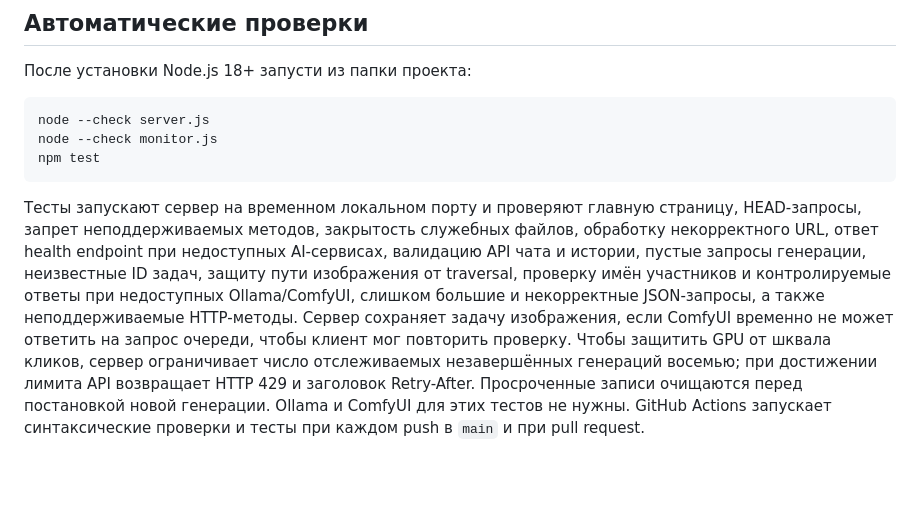
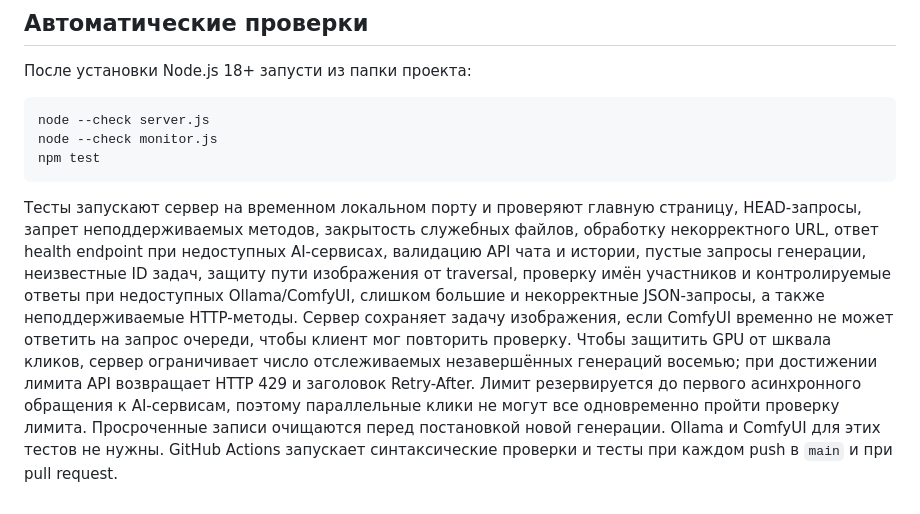
Before and after one commit to S0uja/charater-lab, a Markdown page: README.md, the part around the change. Drawn GitHub-style; blank space fills up the shorter version.

Commit message:
Document concurrency-safe image queue reservations

````diff
--- a/README.md
+++ b/README.md
@@ -35,4 +35,4 @@ node --check monitor.js
 npm test
 ```
 
-Тесты запускают сервер на временном локальном порту и проверяют главную страницу, HEAD-запросы, запрет неподдерживаемых методов, закрытость служебных файлов, обработку некорректного URL, ответ health endpoint при недоступных AI-сервисах, валидацию API чата и истории, пустые запросы генерации, неизвестные ID задач, защиту пути изображения от traversal, проверку имён участников и контролируемые ответы при недоступных Ollama/ComfyUI, слишком большие и некорректные JSON-запросы, а также неподдерживаемые HTTP-методы. Сервер сохраняет задачу изображения, если ComfyUI временно не может ответить на запрос очереди, чтобы клиент мог повторить проверку. Чтобы защитить GPU от шквала кликов, сервер ограничивает число отслеживаемых незавершённых генераций восемью; при достижении лимита API возвращает HTTP 429 и заголовок Retry-After. Просроченные записи очищаются перед постановкой новой генерации. Ollama и ComfyUI для этих тестов не нужны. GitHub Actions запускает синтаксические проверки и тесты при каждом push в `main` и при pull request.
+Тесты запускают сервер на временном локальном порту и проверяют главную страницу, HEAD-запросы, запрет неподдерживаемых методов, закрытость служебных файлов, обработку некорректного URL, ответ health endpoint при недоступных AI-сервисах, валидацию API чата и истории, пустые запросы генерации, неизвестные ID задач, защиту пути изображения от traversal, проверку имён участников и контролируемые ответы при недоступных Ollama/ComfyUI, слишком большие и некорректные JSON-запросы, а также неподдерживаемые HTTP-методы. Сервер сохраняет задачу изображения, если ComfyUI временно не может ответить на запрос очереди, чтобы клиент мог повторить проверку. Чтобы защитить GPU от шквала кликов, сервер ограничивает число отслеживаемых незавершённых генераций восемью; при достижении лимита API возвращает HTTP 429 и заголовок Retry-After. Лимит резервируется до первого асинхронного обращения к AI-сервисам, поэтому параллельные клики не могут все одновременно пройти проверку лимита. Просроченные записи очищаются перед постановкой новой генерации. Ollama и ComfyUI для этих тестов не нужны. GitHub Actions запускает синтаксические проверки и тесты при каждом push в `main` и при pull request.
````
